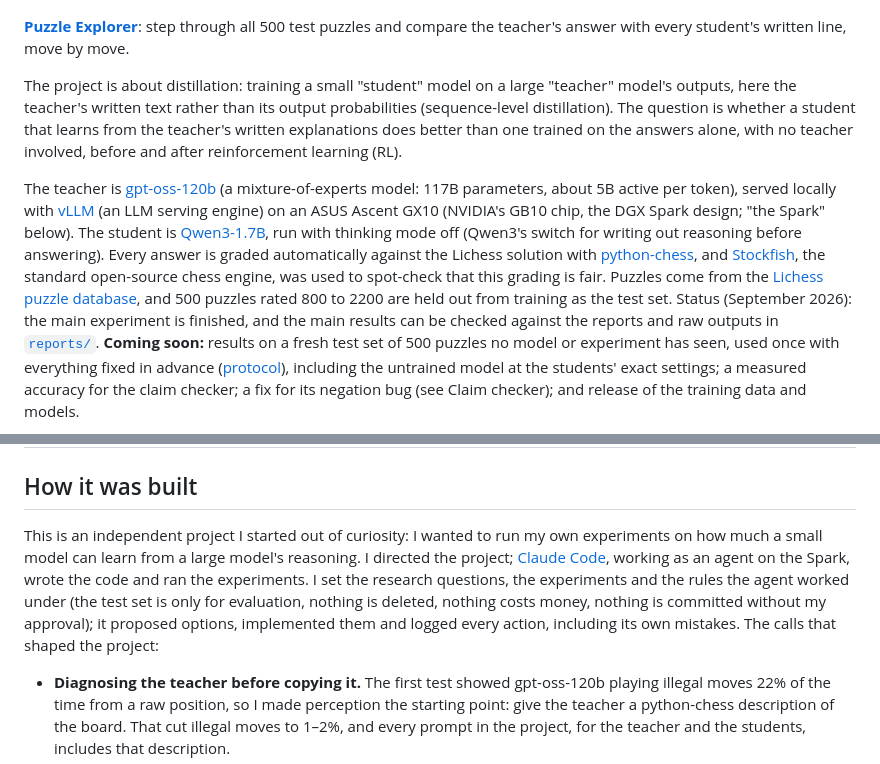
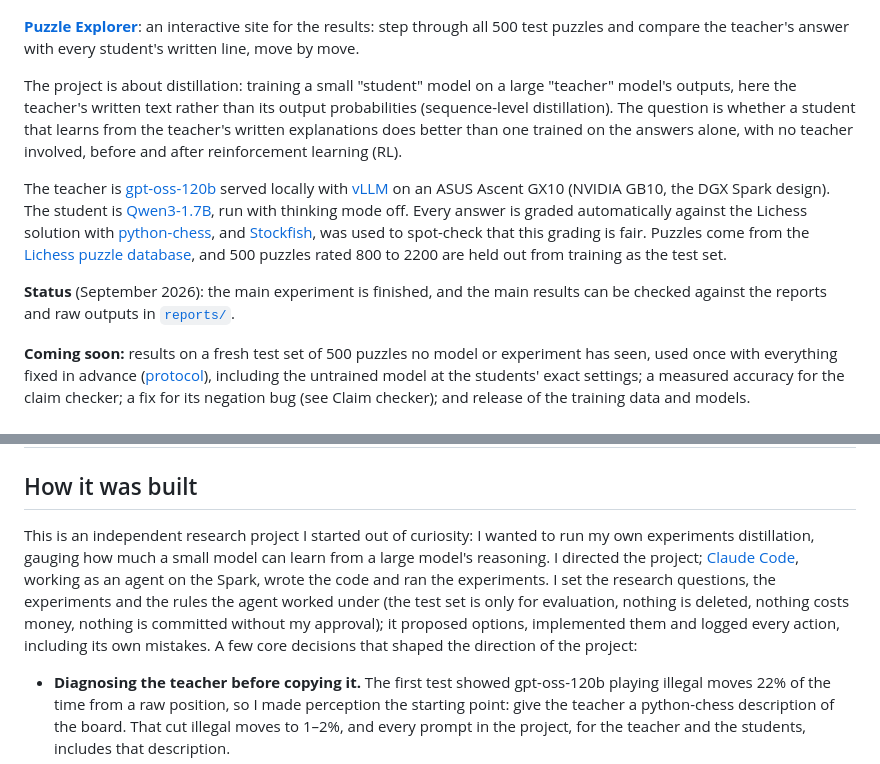
Before and after one commit to zainbabar/chess-distillation, a Markdown page: README.md, 2 parts joined by grey strips. Rendered like a GitHub page.

```diff
--- a/README.md
+++ b/README.md
@@ -8,7 +8,7 @@ new way each time.**
 
 ![Puzzle ratings of the teacher and the two students](figures/ratings.png)
 
-**[Puzzle Explorer](https://zainbabar.github.io/chess-llm-reasoning/)**: step through all 500 test puzzles and compare
+**[Puzzle Explorer](https://zainbabar.github.io/chess-llm-reasoning/)**: an interactive site for the results: step through all 500 test puzzles and compare
 the teacher's answer with every student's written line, move by move.
 
 The project is about distillation: training a small "student" model on a large "teacher" model's outputs, here the
@@ -16,16 +16,17 @@ teacher's written text rather than its output probabilities (sequence-level dist
 student that learns from the teacher's written explanations does better than one trained on the answers alone, with no
 teacher involved, before and after reinforcement learning (RL).
 
-The teacher is [gpt-oss-120b](https://huggingface.co/openai/gpt-oss-120b) (a mixture-of-experts model: 117B parameters,
-about 5B active per token), served locally with [vLLM](https://github.com/vllm-project/vllm) (an LLM serving engine) on
-an ASUS Ascent GX10 (NVIDIA's GB10 chip, the DGX Spark design; "the Spark" below). The student is
-[Qwen3-1.7B](https://huggingface.co/Qwen/Qwen3-1.7B), run with thinking mode off (Qwen3's switch for writing out
-reasoning before answering). Every answer is graded automatically against the Lichess solution with
-[python-chess](https://python-chess.readthedocs.io/), and [Stockfish](https://stockfishchess.org/), the standard
-open-source chess engine, was used to spot-check that this grading is fair. Puzzles come from the [Lichess puzzle
+The teacher is [gpt-oss-120b](https://huggingface.co/openai/gpt-oss-120b) served locally with [vLLM](https://github.com/vllm-project/vllm) on
+an ASUS Ascent GX10 (NVIDIA GB10, the DGX Spark design). The student is
+[Qwen3-1.7B](https://huggingface.co/Qwen/Qwen3-1.7B), run with thinking mode off. Every answer is graded automatically against the Lichess solution with
+[python-chess](https://python-chess.readthedocs.io/), and [Stockfish](https://stockfishchess.org/), was used to spot-check that this grading is fair. Puzzles come from the [Lichess puzzle
 database](https://database.lichess.org/#puzzles), and 500 puzzles rated 800 to 2200 are held out from training as the
-test set. Status (September 2026): the main experiment is finished, and the main results can be checked against the
-reports and raw outputs in [`reports/`](reports/). **Coming soon:** results on a fresh test set of 500 puzzles no model
+test set.
+
+**Status** (September 2026): the main experiment is finished, and the main results can be checked against the
+reports and raw outputs in [`reports/`](reports/).
+
+**Coming soon:** results on a fresh test set of 500 puzzles no model
 or experiment has seen, used once with everything fixed in advance ([protocol](reports/fresh_test_protocol.md)),
 including the untrained model at the students' exact settings; a measured accuracy for the claim checker; a fix for its
 negation bug (see Claim checker); and release of the training data and models.
@@ -337,11 +338,10 @@ Every tool that produces a number here was checked before we trusted it, and the
 
 ## How it was built
 
-This is an independent project I started out of curiosity: I wanted to run my own experiments on how much a small model can learn from a large model's reasoning. I directed the project; [Claude Code](https://claude.com/claude-code), working as an agent on the Spark, wrote the code
+This is an independent research project I started out of curiosity: I wanted to run my own experiments distillation, gauging how much a small model can learn from a large model's reasoning. I directed the project; [Claude Code](https://claude.com/claude-code), working as an agent on the Spark, wrote the code
 and ran the experiments. I set the research questions, the experiments and the rules the agent worked under (the test
 set is only for evaluation, nothing is deleted, nothing costs money, nothing is committed without my approval); it
-proposed options, implemented them and logged every action, including its own mistakes. The calls that shaped the
-project:
+proposed options, implemented them and logged every action, including its own mistakes. A few core decisions that shaped the direction of the project:
 
 - **Diagnosing the teacher before copying it.** The first test showed gpt-oss-120b playing illegal moves 22% of the time
   from a raw position, so I made perception the starting point: give the teacher a python-chess description of the
```
